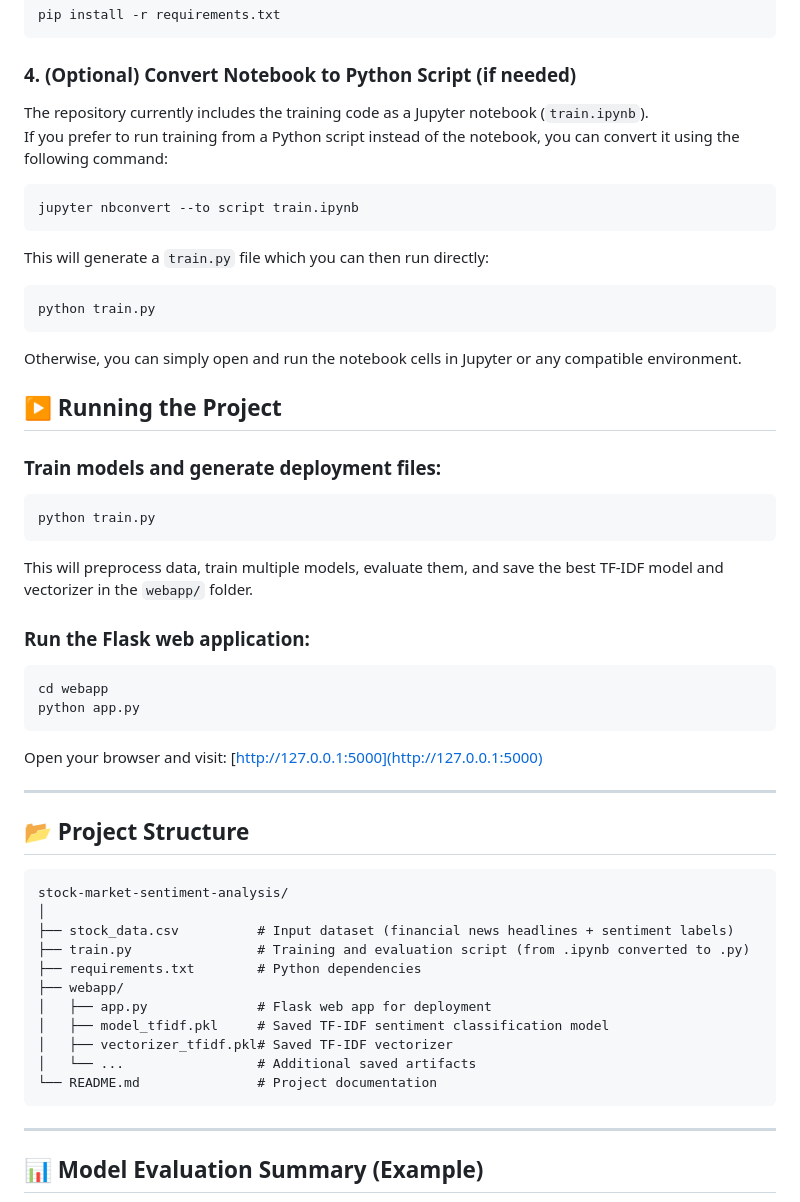
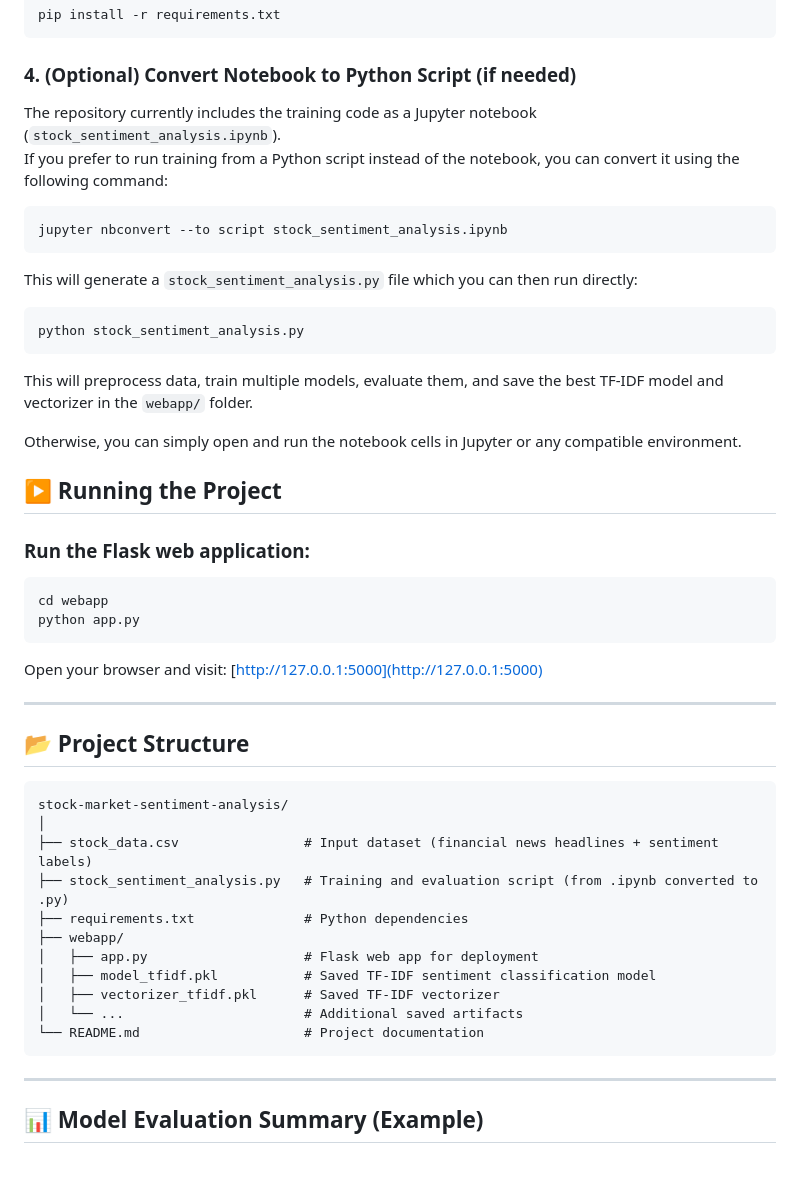
Before and after one commit to iamsohaib52/stock-market-sentiment-analysis, a Markdown page: README.md, the part around the change. Rendered like a GitHub page; blank space fills up the shorter version.

````diff
--- a/README.md
+++ b/README.md
@@ -48,30 +48,24 @@ pip install -r requirements.txt
 
 ### 4. (Optional) Convert Notebook to Python Script (if needed)
 
-The repository currently includes the training code as a Jupyter notebook (`train.ipynb`).
+The repository currently includes the training code as a Jupyter notebook (`stock_sentiment_analysis.ipynb`).
 If you prefer to run training from a Python script instead of the notebook, you can convert it using the following command:
 
 ```bash
-jupyter nbconvert --to script train.ipynb
+jupyter nbconvert --to script stock_sentiment_analysis.ipynb
 ```
 
-This will generate a `train.py` file which you can then run directly:
+This will generate a `stock_sentiment_analysis.py` file which you can then run directly:
 
 ```bash
-python train.py
+python stock_sentiment_analysis.py
 ```
+
+This will preprocess data, train multiple models, evaluate them, and save the best TF-IDF model and vectorizer in the `webapp/` folder.
 
 Otherwise, you can simply open and run the notebook cells in Jupyter or any compatible environment.
 
 ## ▶️ Running the Project
-
-### Train models and generate deployment files:
-
-```bash
-python train.py
-```
-
-This will preprocess data, train multiple models, evaluate them, and save the best TF-IDF model and vectorizer in the `webapp/` folder.
 
 ### Run the Flask web application:
 
@@ -90,15 +84,15 @@ Open your browser and visit:
 ```
 stock-market-sentiment-analysis/
 │
-├── stock_data.csv          # Input dataset (financial news headlines + sentiment labels)
-├── train.py                # Training and evaluation script (from .ipynb converted to .py)
-├── requirements.txt        # Python dependencies
+├── stock_data.csv                # Input dataset (financial news headlines + sentiment labels)
+├── stock_sentiment_analysis.py   # Training and evaluation script (from .ipynb converted to .py)
+├── requirements.txt              # Python dependencies
 ├── webapp/
-│   ├── app.py              # Flask web app for deployment
-│   ├── model_tfidf.pkl     # Saved TF-IDF sentiment classification model
-│   ├── vectorizer_tfidf.pkl# Saved TF-IDF vectorizer
-│   └── ...                 # Additional saved artifacts
-└── README.md               # Project documentation
+│   ├── app.py                    # Flask web app for deployment
+│   ├── model_tfidf.pkl           # Saved TF-IDF sentiment classification model
+│   ├── vectorizer_tfidf.pkl      # Saved TF-IDF vectorizer
+│   └── ...                       # Additional saved artifacts
+└── README.md                     # Project documentation
 ```
 
 ---
````
